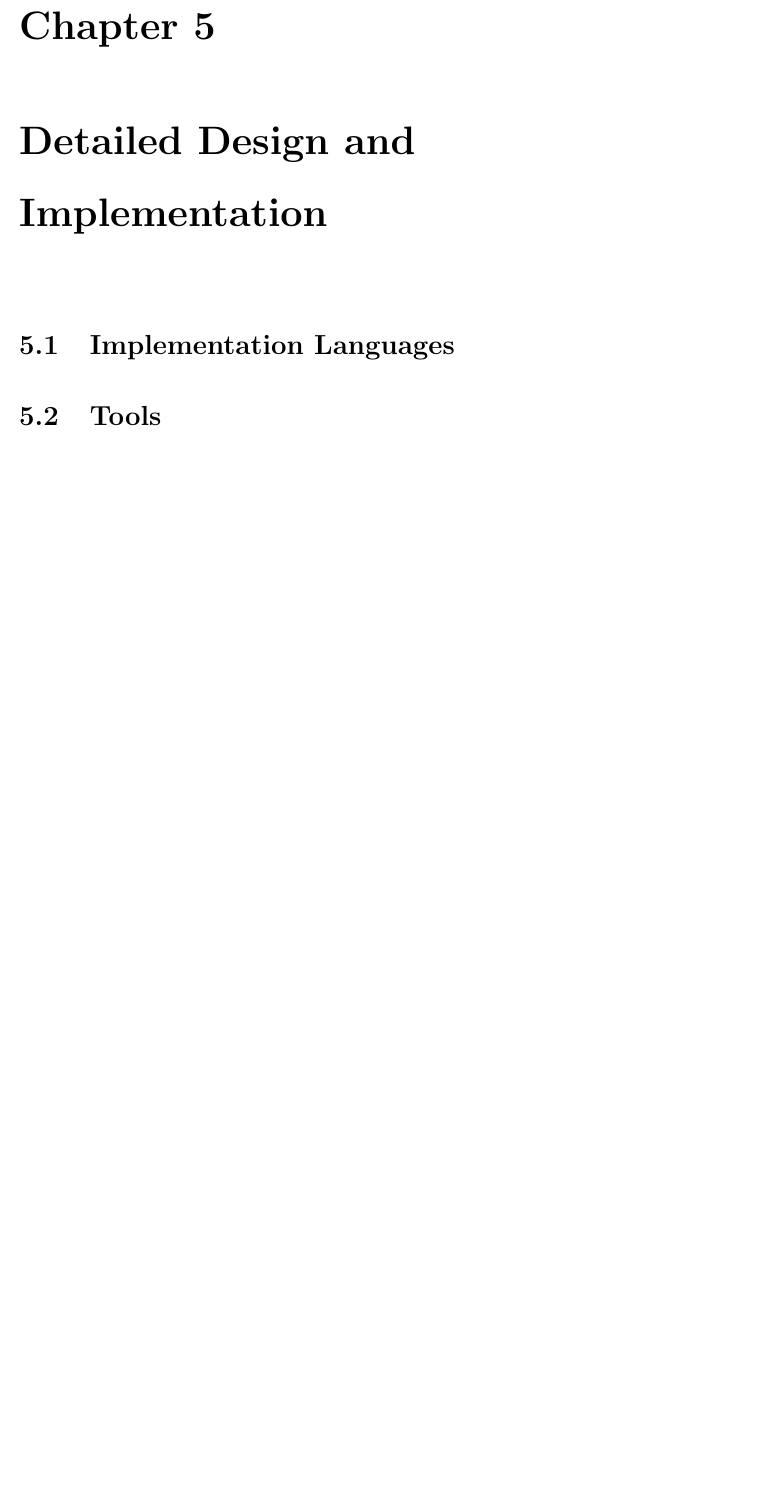
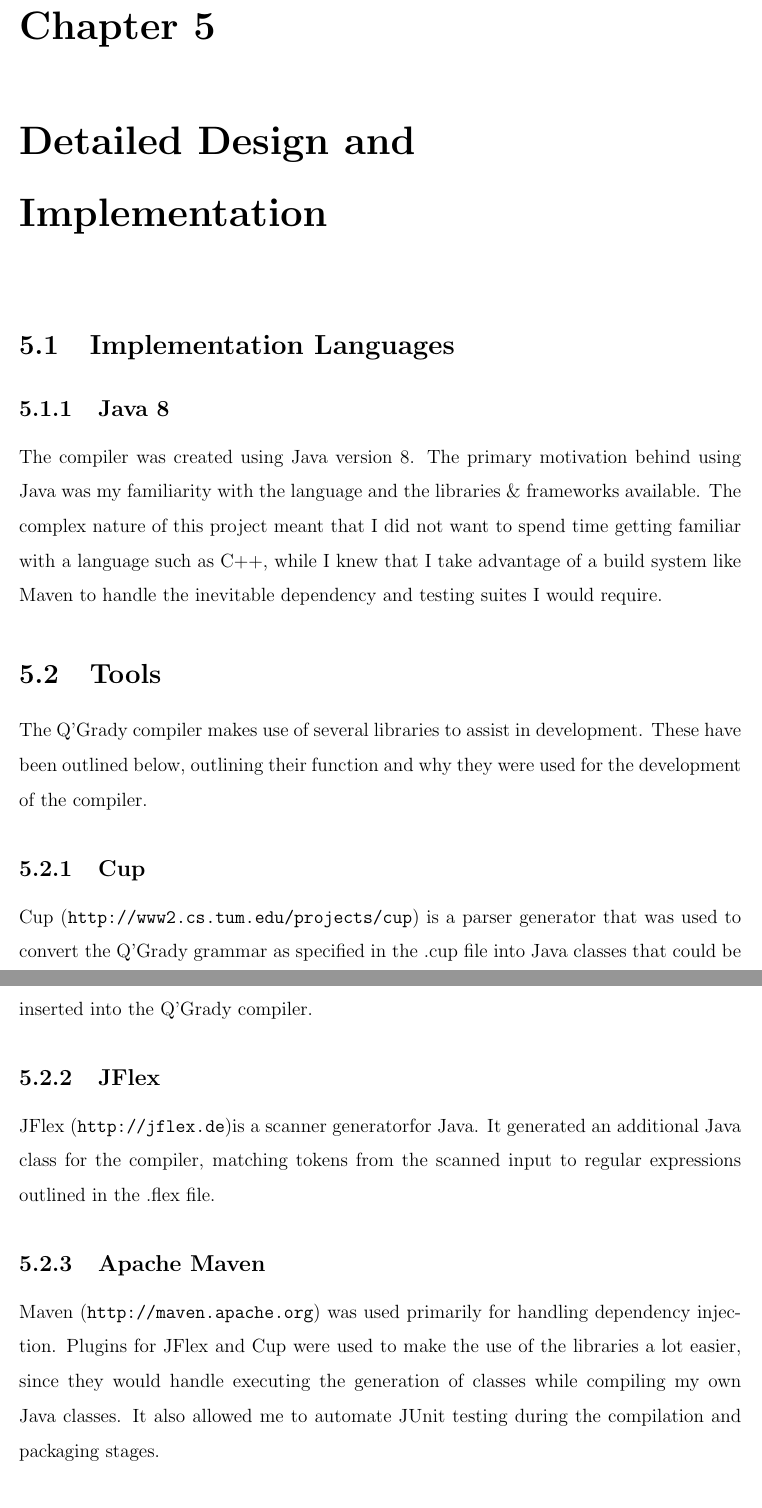
Before and after one commit to ANuclearError/Q-Grady, a LaTeX thesis (docs/report/report.tex, which reads docs/report/tex/content/detailed_design.tex): part of page 13 of 21 before the commit and two parts of pages 13 and 14 of 23 after it, the two joined at a grey line, cut so that both start at the same text, the shorter picture padded with empty space. Compiled offline with pdfLaTeX.

Commit message:
Added outline of languages and tools to report.

```diff
--- a/docs/report/tex/content/detailed_design.tex
+++ b/docs/report/tex/content/detailed_design.tex
@@ -3,10 +3,56 @@
 
 \chapter{Detailed Design and Implementation} % (fold)
 \label{cha:detailed_design_and_implementation}
+
+% ==============================================================================
+% ==============================================================================
+
 \section{Implementation Languages} % (fold)
 \label{sec:implementation_languages}
 
+% ==============================================================================
+
+\subsection{Java 8} % (fold)
+\label{sub:java_8}
+The compiler was created using Java version 8. The primary motivation behind
+using Java was my familiarity with the language and the libraries \& frameworks
+available. The complex nature of this project meant that I did not want to spend
+time getting familiar with a language such as C++, while I knew that I take
+advantage of a build system like Maven to handle the inevitable dependency and
+testing suites I would require.
+% subsection java_8 (end)
+
+% ==============================================================================
+% ==============================================================================
+
+% subsection subsection_name (end)
 % section implementation_languages (end)
 \section{Tools} % (fold)
 \label{sec:tools}
+The Q'Grady compiler makes use of several libraries to assist in development.
+These have been outlined below, outlining their function and why they were used
+for the development of the compiler.
 
+% ==============================================================================
+
+\subsection{Cup} % (fold)
+\label{sub:cup}
+Cup (\url{http://www2.cs.tum.edu/projects/cup}) is a parser generator that was
+used to convert the Q'Grady grammar as specified in the .cup file into Java
+classes that could be inserted into the Q'Grady compiler.
+% subsection cup (end)
+
+\subsection{JFlex} % (fold)
+\label{sub:jflex}
+JFlex (\url{http://jflex.de})is a scanner generatorfor Java. It generated an
+additional Java class for the compiler, matching tokens from the scanned input
+to regular expressions outlined in the .flex file.
+% subsection jflex (end)
+
+\subsection{Apache Maven} % (fold)
+\label{sub:apache_maven}
+Maven (\url{http://maven.apache.org}) was used primarily for handling dependency
+injection. Plugins for JFlex and Cup were used to make the use of the libraries
+a lot easier, since they would handle executing the generation of classes while
+compiling my own Java classes. It also allowed me to automate JUnit testing
+during the compilation and packaging stages.
```
Also changed, not shown: docs/report/tex/content/detailed_design.tex (41 more changed lines).
